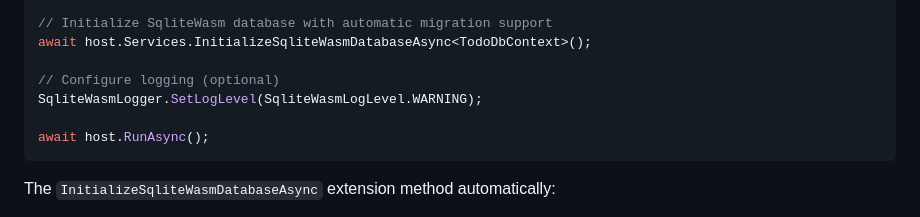
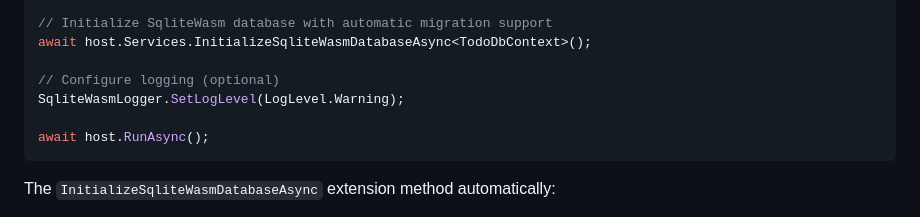
Before and after one commit to b-straub/SqliteWasmBlazor, a Markdown page: README.md, the part around the change. Rendered like a GitHub page.

Commit message:
Update log level setting in README

````diff
--- a/README.md
+++ b/README.md
@@ -228,7 +228,7 @@ var host = builder.Build();
 await host.Services.InitializeSqliteWasmDatabaseAsync<TodoDbContext>();
 
 // Configure logging (optional)
-SqliteWasmLogger.SetLogLevel(SqliteWasmLogLevel.WARNING);
+SqliteWasmLogger.SetLogLevel(LogLevel.Warning);
 
 await host.RunAsync();
 ```
````
